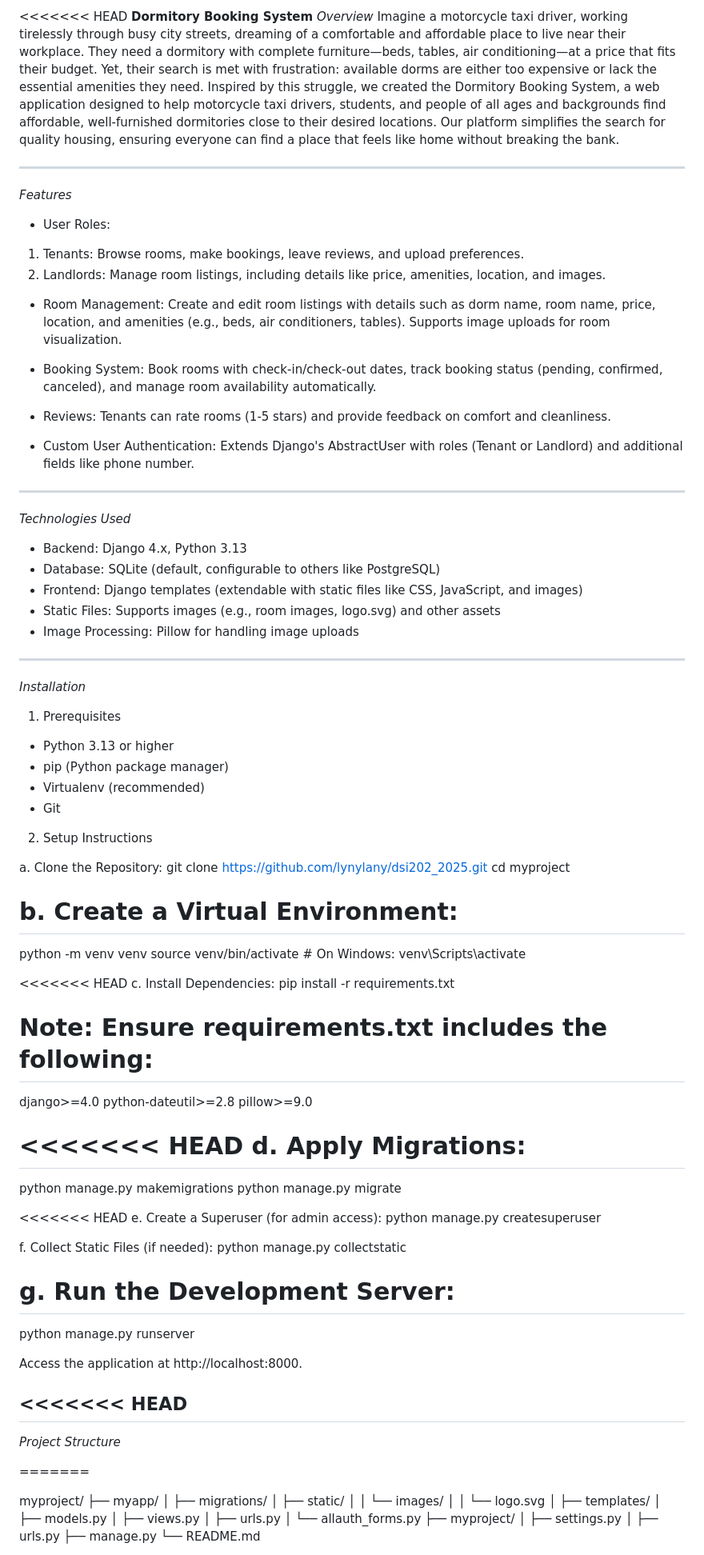
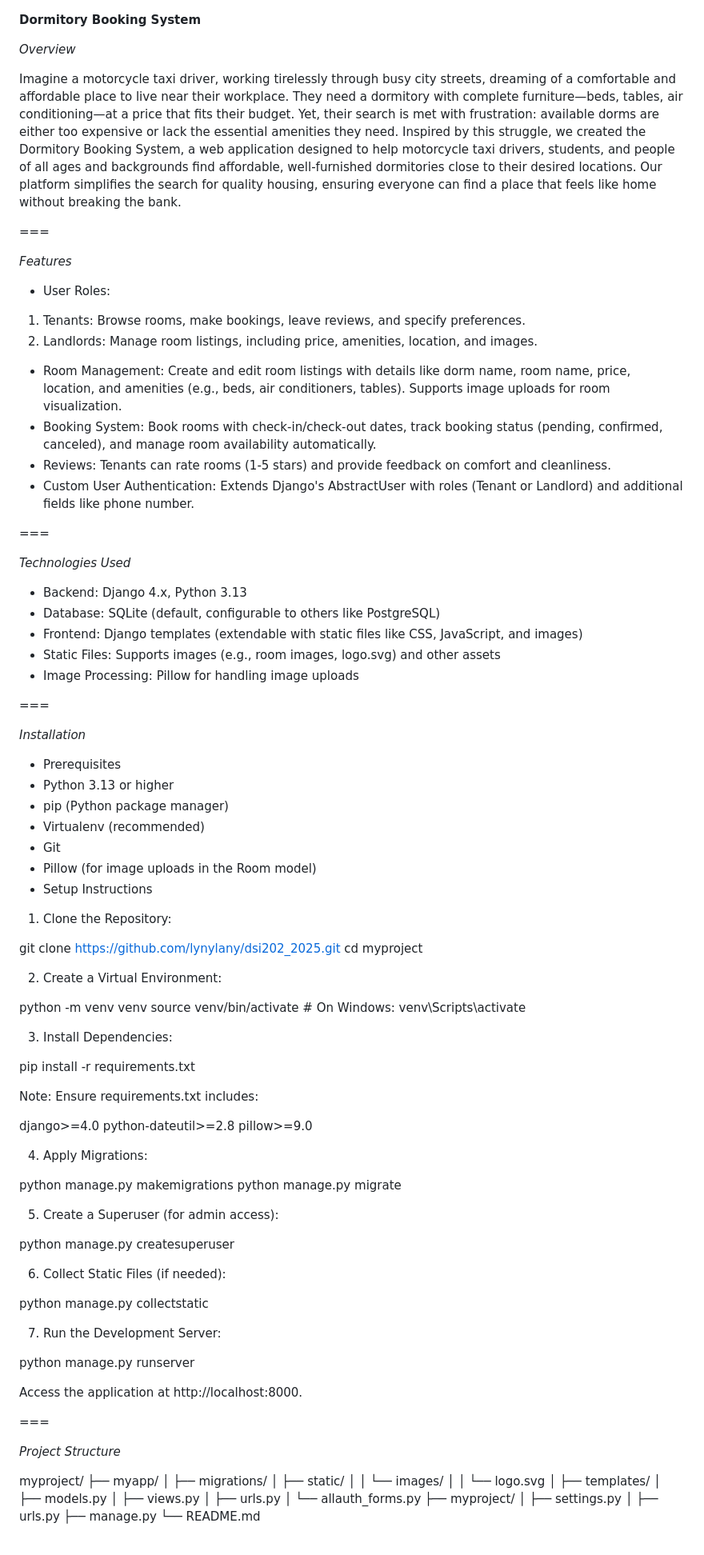
Before and after one commit to lynylany/dsi202, a Markdown page: README.md, the part around one of its changes. Shown at 80% size. Rendered like a GitHub page.

```diff
--- a/README.md
+++ b/README.md
@@ -1,25 +1,22 @@
-<<<<<<< HEAD
 **Dormitory Booking System**
+
 *Overview*
+
 Imagine a motorcycle taxi driver, working tirelessly through busy city streets, dreaming of a comfortable and affordable place to live near their workplace. They need a dormitory with complete furniture—beds, tables, air conditioning—at a price that fits their budget. Yet, their search is met with frustration: available dorms are either too expensive or lack the essential amenities they need. Inspired by this struggle, we created the Dormitory Booking System, a web application designed to help motorcycle taxi drivers, students, and people of all ages and backgrounds find affordable, well-furnished dormitories close to their desired locations. Our platform simplifies the search for quality housing, ensuring everyone can find a place that feels like home without breaking the bank.
 
----
+===
 
 *Features*
 
 - User Roles:
-1. Tenants: Browse rooms, make bookings, leave reviews, and upload preferences.
-2. Landlords: Manage room listings, including details like price, amenities, location, and images.
-
-- Room Management: Create and edit room listings with details such as dorm name, room name, price, location, and amenities (e.g., beds, air conditioners, tables). Supports image uploads for room visualization.
-
+1. Tenants: Browse rooms, make bookings, leave reviews, and specify preferences.
+2. Landlords: Manage room listings, including price, amenities, location, and images.
+- Room Management: Create and edit room listings with details like dorm name, room name, price, location, and amenities (e.g., beds, air conditioners, tables). Supports image uploads for room visualization.
 - Booking System: Book rooms with check-in/check-out dates, track booking status (pending, confirmed, canceled), and manage room availability automatically.
-
 - Reviews: Tenants can rate rooms (1-5 stars) and provide feedback on comfort and cleanliness.
-
 - Custom User Authentication: Extends Django's AbstractUser with roles (Tenant or Landlord) and additional fields like phone number.
 
----
+===
 
 *Technologies Used*
 
@@ -29,73 +26,64 @@ Imagine a motorcycle taxi driver, working tirelessly through busy city streets,
 - Static Files: Supports images (e.g., room images, logo.svg) and other assets
 - Image Processing: Pillow for handling image uploads
 
----
+===
 
 *Installation*
 
-1. Prerequisites
+- Prerequisites
+ - Python 3.13 or higher
+ - pip (Python package manager)
+ - Virtualenv (recommended)
+ - Git
+ - Pillow (for image uploads in the Room model)
+- Setup Instructions
 
-- Python 3.13 or higher
-- pip (Python package manager)
-- Virtualenv (recommended)
-- Git
+1. Clone the Repository:
 
-
-2. Setup Instructions
-
-a. Clone the Repository:
 git clone https://github.com/lynylany/dsi202_2025.git
 cd myproject
 
-
-b. Create a Virtual Environment:
-=======
+2. Create a Virtual Environment:
 
 python -m venv venv
 source venv/bin/activate  # On Windows: venv\Scripts\activate
 
+3. Install Dependencies:
 
-<<<<<<< HEAD
-c. Install Dependencies:
 pip install -r requirements.txt
 
-Note: Ensure requirements.txt includes the following:
-=======
+Note: Ensure requirements.txt includes:
 
 django>=4.0
 python-dateutil>=2.8
 pillow>=9.0
 
 
-<<<<<<< HEAD
-d. Apply Migrations:
-=======
+4. Apply Migrations:
 
 python manage.py makemigrations
 python manage.py migrate
 
 
-<<<<<<< HEAD
-e. Create a Superuser (for admin access):
+5. Create a Superuser (for admin access):
+
 python manage.py createsuperuser
 
 
-f. Collect Static Files (if needed):
+6. Collect Static Files (if needed):
+
 python manage.py collectstatic
 
 
-g. Run the Development Server:
-=======
+7. Run the Development Server:
+
 python manage.py runserver
 
 Access the application at http://localhost:8000.
 
-<<<<<<< HEAD
----
+===
 
 *Project Structure*
-
-=======
 
 myproject/
 ├── myapp/
```
Also changed, not shown: other parts of README.md (+27 -25 lines).
